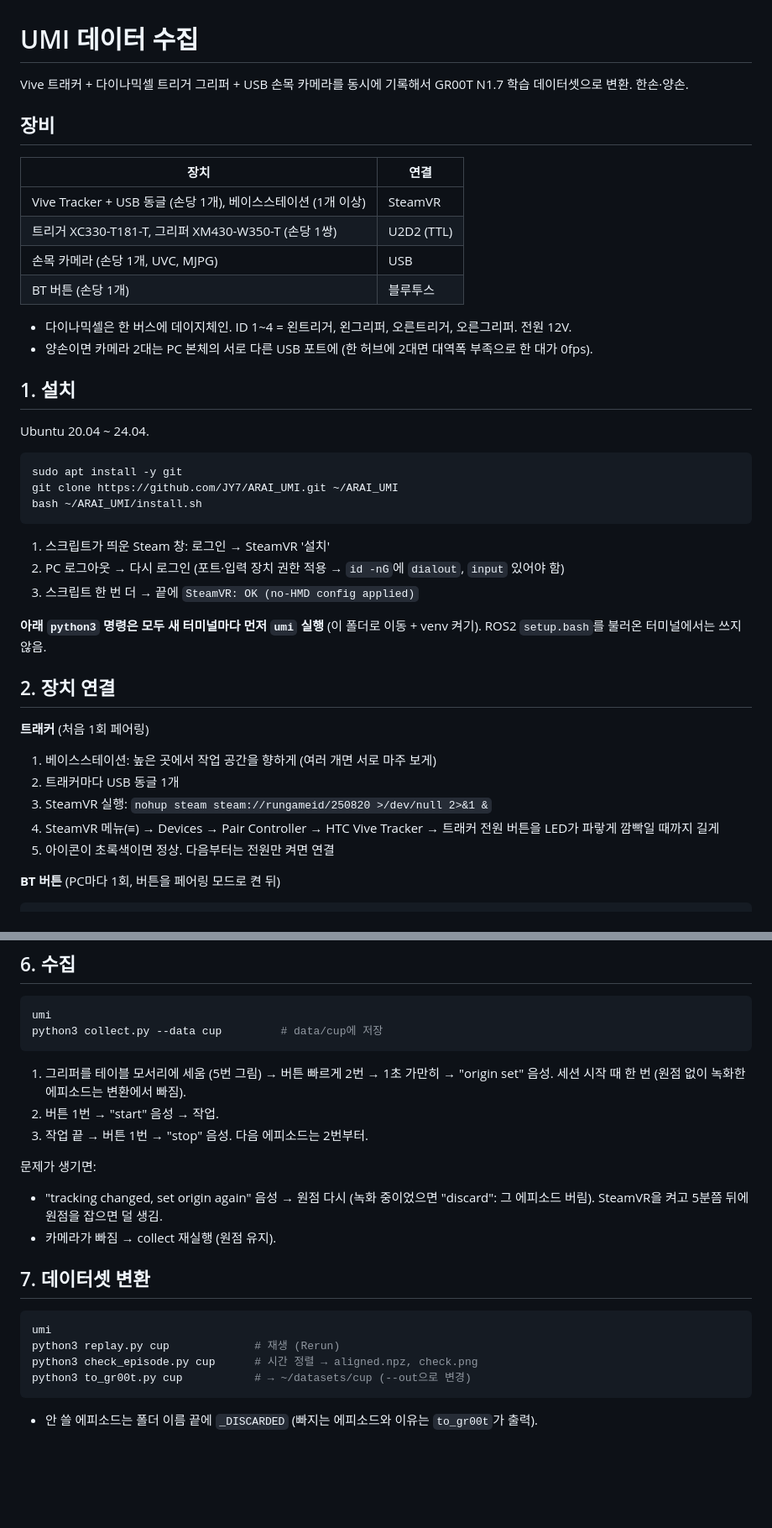
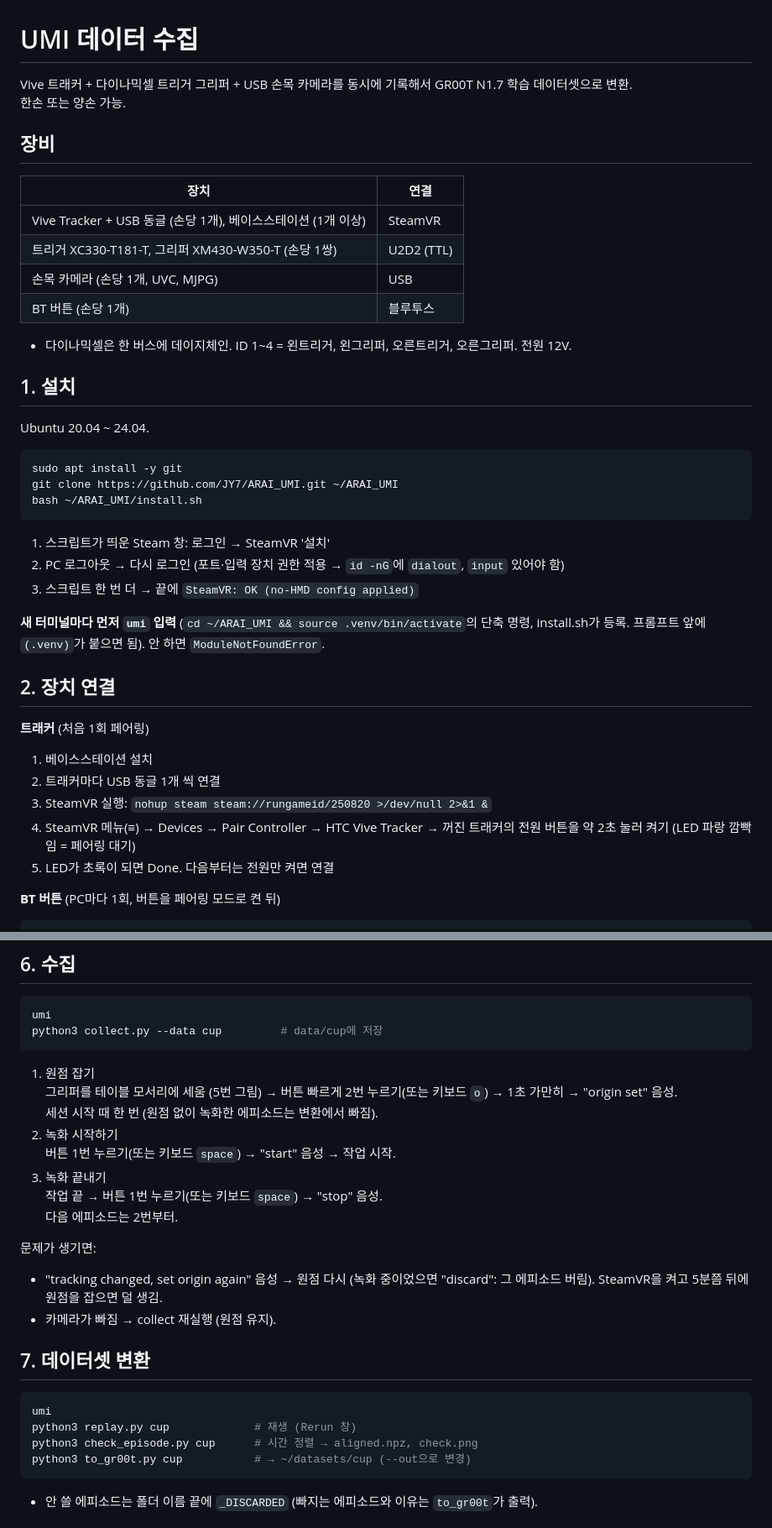
Before and after one commit to JY7/ARAI_UMI, a Markdown page: README.md, 2 parts joined by grey strips. Shown at 84% size. GitHub-like rendering; blank space fills up the shorter version.

````diff
--- a/README.md
+++ b/README.md
@@ -1,6 +1,7 @@
 # UMI 데이터 수집
 
-Vive 트래커 + 다이나믹셀 트리거 그리퍼 + USB 손목 카메라를 동시에 기록해서 GR00T N1.7 학습 데이터셋으로 변환. 한손·양손.
+Vive 트래커 + 다이나믹셀 트리거 그리퍼 + USB 손목 카메라를 동시에 기록해서 GR00T N1.7 학습 데이터셋으로 변환.\
+한손 또는 양손 가능.
 
 ## 장비
 
@@ -12,7 +13,6 @@ Vive 트래커 + 다이나믹셀 트리거 그리퍼 + USB 손목 카메라를
 | BT 버튼 (손당 1개) | 블루투스 |
 
 - 다이나믹셀은 한 버스에 데이지체인. ID 1~4 = 왼트리거, 왼그리퍼, 오른트리거, 오른그리퍼. 전원 12V.
-- 양손이면 카메라 2대는 PC 본체의 서로 다른 USB 포트에 (한 허브에 2대면 대역폭 부족으로 한 대가 0fps).
 
 ## 1. 설치
 
@@ -26,16 +26,17 @@ bash ~/ARAI_UMI/install.sh
 2. PC 로그아웃 → 다시 로그인 (포트·입력 장치 권한 적용 → `id -nG`에 `dialout`, `input` 있어야 함)
 3. 스크립트 한 번 더 → 끝에 `SteamVR: OK (no-HMD config applied)`
 
-**아래 `python3` 명령은 모두 새 터미널마다 먼저 `umi` 실행** (이 폴더로 이동 + venv 켜기). ROS2 `setup.bash`를 불러온 터미널에서는 쓰지 않음.
+**새 터미널마다 먼저 `umi` 입력** (`cd ~/ARAI_UMI && source .venv/bin/activate`의 단축 명령, install.sh가 등록. 프롬프트 앞에 `(.venv)`가 붙으면 됨). 안 하면 `ModuleNotFoundError`.
 
 ## 2. 장치 연결
 
 **트래커** (처음 1회 페어링)
-1. 베이스스테이션: 높은 곳에서 작업 공간을 향하게 (여러 개면 서로 마주 보게)
-2. 트래커마다 USB 동글 1개
+1. 베이스스테이션 설치
+2. 트래커마다 USB 동글 1개 씩 연결
 3. SteamVR 실행: `nohup steam steam://rungameid/250820 >/dev/null 2>&1 &`
-4. SteamVR 메뉴(≡) → Devices → Pair Controller → HTC Vive Tracker → 트래커 전원 버튼을 LED가 파랗게 깜빡일 때까지 길게
-5. 아이콘이 초록색이면 정상. 다음부터는 전원만 켜면 연결
+4. SteamVR 메뉴(≡) → Devices → Pair Controller → HTC Vive Tracker → 꺼진 트래커의 전원 버튼을 약 2초 눌러 켜기 (LED 파랑 깜빡임 = 페어링 대기)
+5. LED가 초록이 되면 Done. 다음부터는 전원만 켜면 연결
+
 
 **BT 버튼** (PC마다 1회, 버튼을 페어링 모드로 켠 뒤)
 ```bash
@@ -124,10 +132,14 @@ python3 collect.py
 umi
 python3 collect.py --data cup         # data/cup에 저장
 ```
-
-1. 그리퍼를 테이블 모서리에 세움 (5번 그림) → 버튼 빠르게 2번 → 1초 가만히 → "origin set" 음성. 세션 시작 때 한 번 (원점 없이 녹화한 에피소드는 변환에서 빠짐).
-2. 버튼 1번 → "start" 음성 → 작업.
-3. 작업 끝 → 버튼 1번 → "stop" 음성. 다음 에피소드는 2번부터.
+1. 원점 잡기\
+   그리퍼를 테이블 모서리에 세움 (5번 그림) → 버튼 빠르게 2번 누르기(또는 키보드 `o`) → 1초 가만히 → "origin set" 음성.\
+   세션 시작 때 한 번 (원점 없이 녹화한 에피소드는 변환에서 빠짐).
+2. 녹화 시작하기\
+   버튼 1번 누르기(또는 키보드 `space`) → "start" 음성 → 작업 시작.
+3. 녹화 끝내기\
+   작업 끝 → 버튼 1번 누르기(또는 키보드 `space`) → "stop" 음성.\
+   다음 에피소드는 2번부터.
 
 문제가 생기면:
 - "tracking changed, set origin again" 음성 → 원점 다시 (녹화 중이었으면 "discard": 그 에피소드 버림). SteamVR을 켜고 5분쯤 뒤에 원점을 잡으면 덜 생김.
@@ -137,7 +149,7 @@ python3 collect.py --data cup         # data/cup에 저장
 
 ```bash
 umi
-python3 replay.py cup             # 재생 (Rerun)
+python3 replay.py cup             # 재생 (Rerun 창)
 python3 check_episode.py cup      # 시간 정렬 → aligned.npz, check.png
 python3 to_gr00t.py cup           # → ~/datasets/cup (--out으로 변경)
 ```
````
Also changed, not shown: other parts of README.md (+13 -6 lines), docs/rerun.jpg (added), 2 other files.
